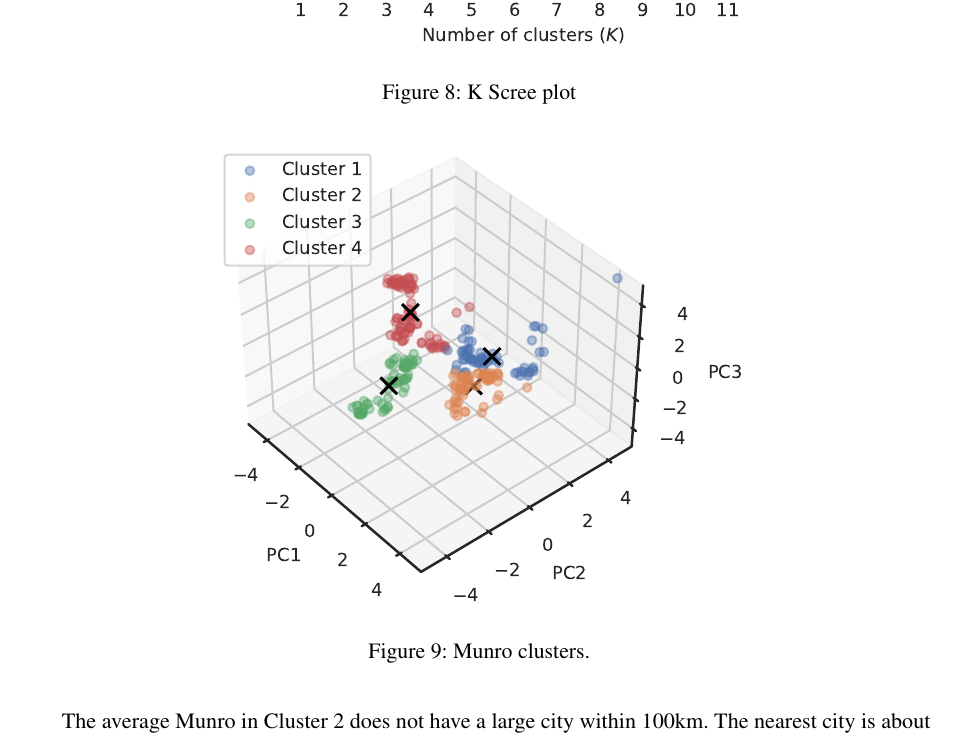
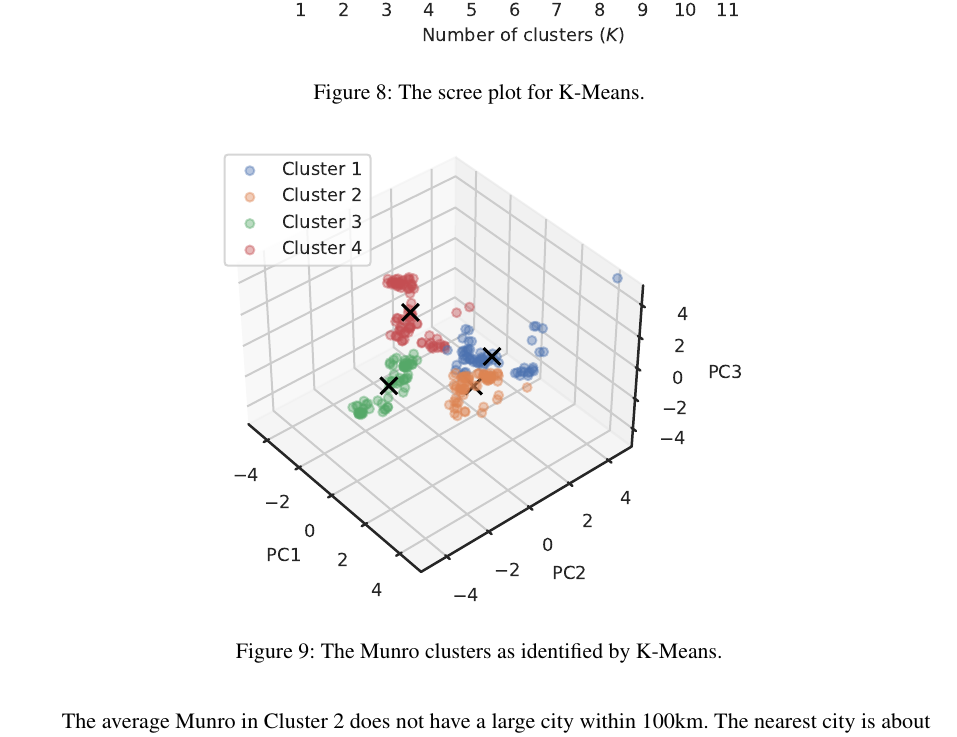
Before and after one commit to filipbalucha/FDS_final_project, a LaTeX document (report/fds-project-option-2.tex): part of page 9 of 11, cut so that both start at the same text. Compiled offline with pdfLaTeX.

Commit message:
Penultimate cleanup

```diff
--- a/report/fds-project-option-X.tex
+++ b/report/fds-project-option-2.tex
@@ -312,10 +309,10 @@ Before performing K-Means Clustering, we need to reduce the number of independen
     \caption{Visual diagnostics for PCA.}
     \label{fds-project-template:fig:scree_plot}
 \end{figure}
-\begin{figure} [h!]
+\begin{figure}[h!]
   \centering
   \includegraphics{report/k_screeplot.pdf}
-  \caption{K Scree plot}
+  \caption{The scree plot for K-Means.}
   \label{fds-project-template:fig:k_screeplot}
 \end{figure}
 In order to determine the appropriate number of clusters, we inspect the inertia (i.e. the sum of squared errors) of our K-Means model with increasing number of clusters (Figure~\ref{fds-project-template:fig:k_screeplot}).
@@ -325,7 +322,7 @@ To find optimal number of clusters and avoid overfitting, we use the elbow metho
 \begin{figure} [h!]
   \centering
   \includegraphics{report/3d_clusters.pdf}
-  \caption{Munro clusters.}
+  \caption{The Munro clusters as identified by K-Means.}
   \label{fds-project-template:fig:3d_clusters}
 \end{figure}
 The average Munro in Cluster 1 has \textasciitilde 2000 inhabitants within 25km, while the nearest city has \textasciitilde 10,000 inhabitants and is \textasciitilde 35km away. This cluster has the largest population 25-100km away out of all clusters. At about 60, it also has the largest number of hotels. It also has a fair amount of bed and breakfast accomodations (about 50). It also has the lowest the number of neighbouring Munros: slightly above 2. Since there are very few neighbouring Munros and there are a lot of (presumably relatively high-end) hotels near these Munros, we expect this cluster to comprise of fairly \textquote{exclusive} Munros which are suitable for visitors from a larger city (which makes them quite popular, too). Two examples of Munros that fall into this category are Ben Lomond and Ben Lawers.
```
Also changed, not shown: report/fds-project-option-2.tex (5 more changed lines).
